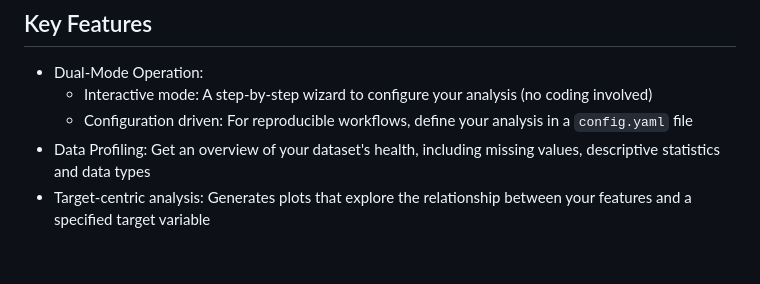
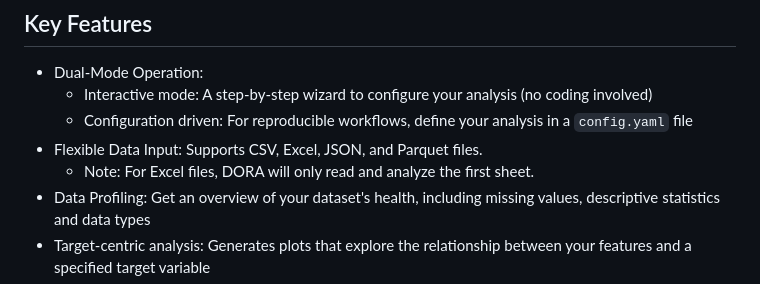
Before and after one commit to Asifdotexe/DORA, a Markdown page: README.md, the part around the change. GitHub-like rendering; blank space fills up the shorter version.

Commit message:
#21 added documentation of the addition extension support in readme

```diff
--- a/README.md
+++ b/README.md
@@ -36,6 +36,8 @@ Welcome to DORA! This isn't just a script; it's an intelligent EDA assistant. DO
 - Dual-Mode Operation:
     - Interactive mode: A step-by-step wizard to configure your analysis (no coding involved)
     - Configuration driven: For reproducible workflows, define your analysis in a `config.yaml` file
+- Flexible Data Input: Supports CSV, Excel, JSON, and Parquet files.
+    - Note: For Excel files, DORA will only read and analyze the first sheet.
 - Data Profiling: Get an overview of your dataset's health, including missing values, descriptive statistics and data types
 - Target-centric analysis: Generates plots that explore the relationship between your features and a specified target variable
 - HTML Reports: Generates a HTML report that's easy to share and view in any browser.
```
